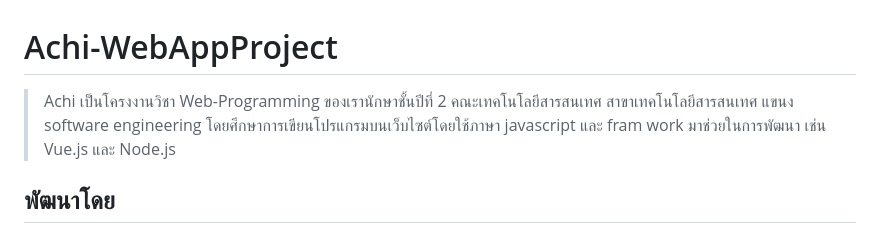
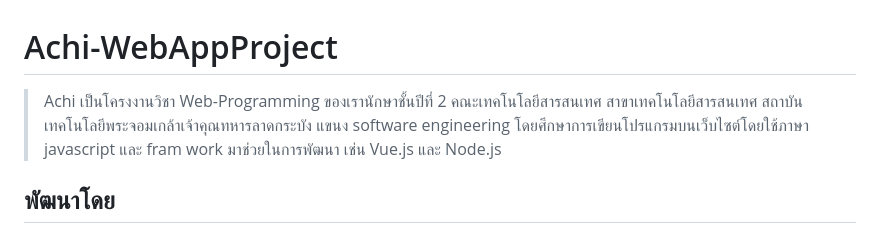
Before and after one commit to Wichai-Kommongkhun/Achi-WebAppProject, a Markdown page: README.md, the part around the change. Rendered like a GitHub page.

```diff
--- a/README.md
+++ b/README.md
@@ -1,5 +1,5 @@
 # Achi-WebAppProject
-> Achi เป็นโครงงานวิชา Web-Programming ของเรานักษาชั้นปีที่ 2 คณะเทคโนโลยีสารสนเทศ สาขาเทคโนโลยีสารสนเทศ แขนง software engineering โดยศึกษาการเขียนโปรแกรมบนเว็บไซต์โดยใช้ภาษา
+> Achi เป็นโครงงานวิชา Web-Programming ของเรานักษาชั้นปีที่ 2 คณะเทคโนโลยีสารสนเทศ สาขาเทคโนโลยีสารสนเทศ สถาบันเทคโนโลยีพระจอมเกล้าเจ้าคุณทหารลาดกระบัง แขนง software engineering โดยศึกษาการเขียนโปรแกรมบนเว็บไซต์โดยใช้ภาษา
 > javascript และ fram work มาช่วยในการพัฒนา เช่น Vue.js และ Node.js
 ## พัฒนาโดย
 *  1.) นายวิชัย คำมงคุณ รหัสนักศึกษา 64070230
```
